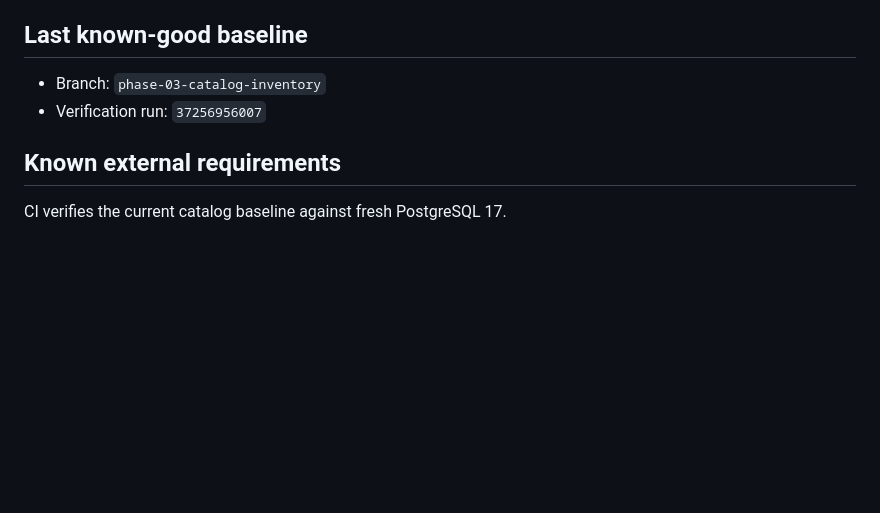
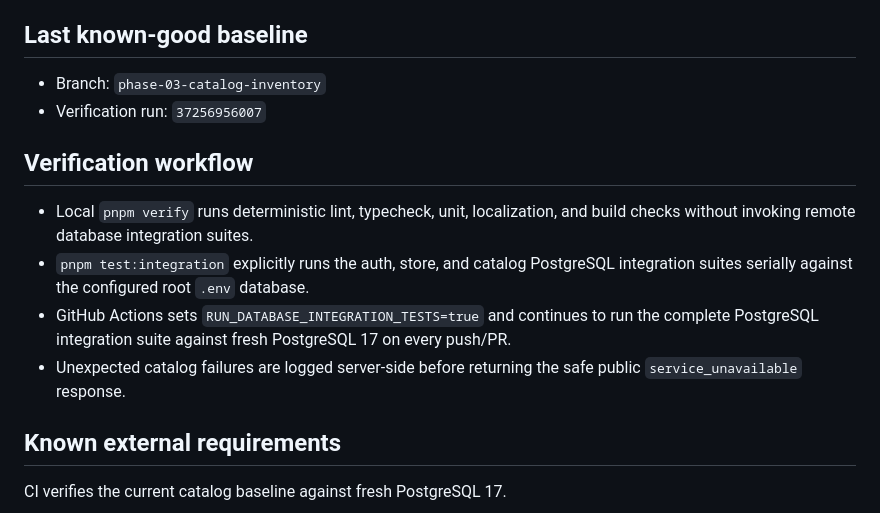
Before and after one commit to Alisina137/bazaar-, a Markdown page: docs/PROJECT-STATE.md, the part around the change. GitHub-like rendering; blank space fills up the shorter version.

Commit message:
docs: record local and CI verification split

```diff
--- a/docs/PROJECT-STATE.md
+++ b/docs/PROJECT-STATE.md
@@ -554,6 +554,13 @@ Phase 3 — Catalog & Inventory is complete and verified. Phase 4 — Marketplac
 - Branch: `phase-03-catalog-inventory`
 - Verification run: `37256956007`
 
+## Verification workflow
+
+- Local `pnpm verify` runs deterministic lint, typecheck, unit, localization, and build checks without invoking remote database integration suites.
+- `pnpm test:integration` explicitly runs the auth, store, and catalog PostgreSQL integration suites serially against the configured root `.env` database.
+- GitHub Actions sets `RUN_DATABASE_INTEGRATION_TESTS=true` and continues to run the complete PostgreSQL integration suite against fresh PostgreSQL 17 on every push/PR.
+- Unexpected catalog failures are logged server-side before returning the safe public `service_unavailable` response.
+
 ## Known external requirements
 
 CI verifies the current catalog baseline against fresh PostgreSQL 17.
```
